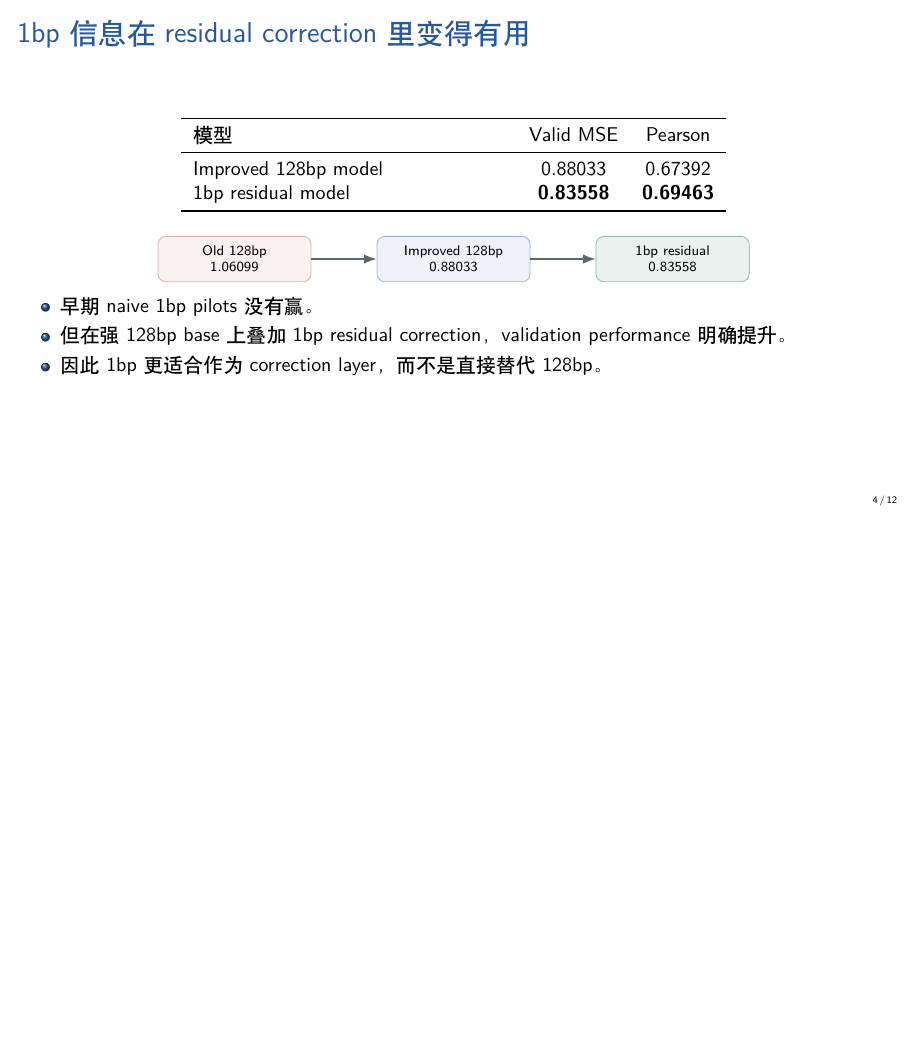
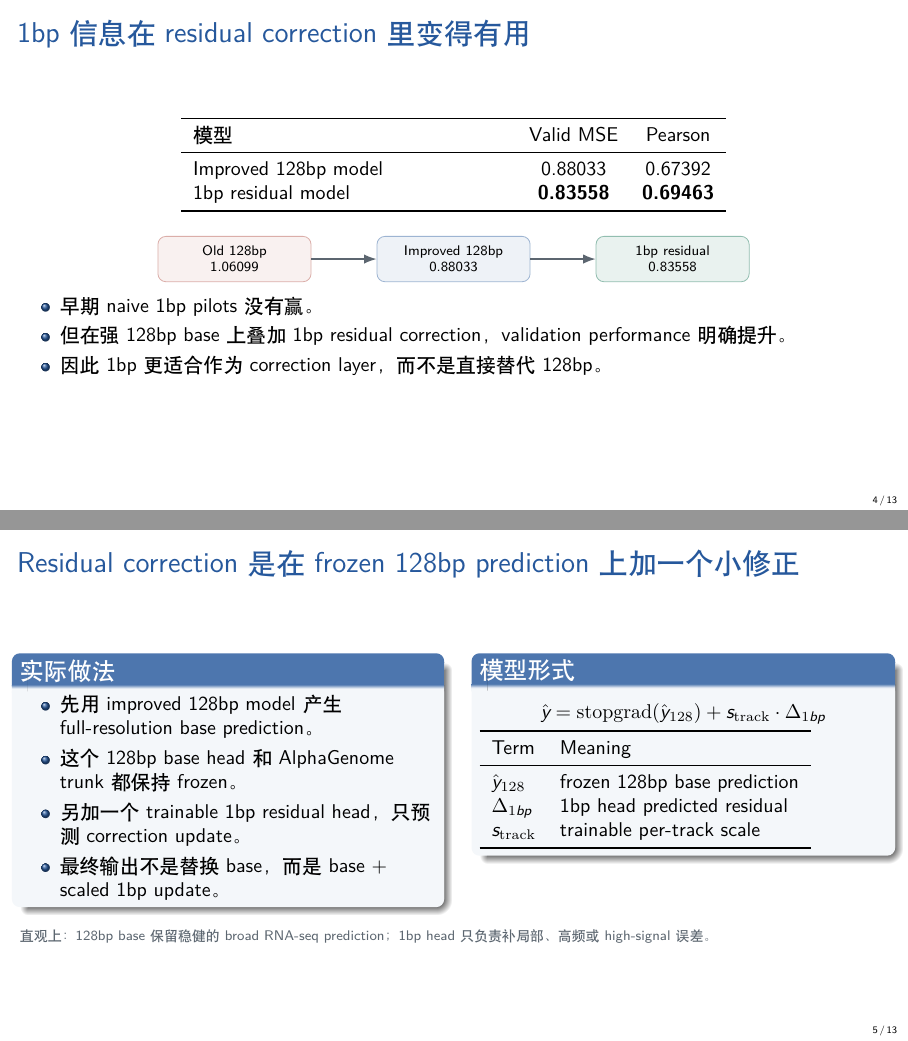
Before and after one commit to sextant-fable/Alphagenome, LaTeX slides (docs/rna_seq11_collaborator_update_20260604_zh_compact.tex): page 4 of 12 before the commit and pages 4 and 5 of 13 after it, the two joined at a grey line, the shorter picture padded with empty space. Compiled offline with XeLaTeX.

Commit message:
Explain residual correction in Chinese slides

```diff
--- a/docs/rna_seq11_collaborator_update_20260604_zh_compact.tex
+++ b/docs/rna_seq11_collaborator_update_20260604_zh_compact.tex
@@ -95,6 +95,46 @@
     \item 但在强 128bp base 上叠加 1bp residual correction，validation performance 明确提升。
     \item 因此 1bp 更适合作为 correction layer，而不是直接替代 128bp。
   \end{itemize}
+\end{frame}
+
+\begin{frame}{Residual correction 是在 frozen 128bp prediction 上加一个小修正}
+  \begin{columns}[T,onlytextwidth]
+    \begin{column}{0.48\textwidth}
+      \begin{block}{实际做法}
+        \begin{itemize}
+          \item 先用 improved 128bp model 产生 full-resolution base prediction。
+          \item 这个 128bp base head 和 AlphaGenome trunk 都保持 frozen。
+          \item 另加一个 trainable 1bp residual head，只预测 correction update。
+          \item 最终输出不是替换 base，而是 base + scaled 1bp update。
+        \end{itemize}
+      \end{block}
+    \end{column}
+    \begin{column}{0.47\textwidth}
+      \begin{block}{模型形式}
+        \[
+          \hat{y}
+          =
+          \mathrm{stopgrad}(\hat{y}_{128})
+          +
+          s_{\mathrm{track}} \cdot \Delta_{1bp}
+        \]
+
+        \vspace{-0.4em}
+        \begin{tabular}{ll}
+          \toprule
+          Term & Meaning \\
+          \midrule
+          $\hat{y}_{128}$ & frozen 128bp base prediction \\
+          $\Delta_{1bp}$ & 1bp head predicted residual \\
+          $s_{\mathrm{track}}$ & trainable per-track scale \\
+          \bottomrule
+        \end{tabular}
+      \end{block}
+    \end{column}
+  \end{columns}
+
+  \vspace{0.6em}
+  \smallnote{直观上：128bp base 保留稳健的 broad RNA-seq prediction；1bp head 只负责补局部、高频或 high-signal 误差。}
 \end{frame}
 
 \begin{frame}{最好的模型已经进入一个很窄的 plateau}
```
Also changed, not shown: docs/rna_seq11_collaborator_update_20260604_zh_compact.pdf.
